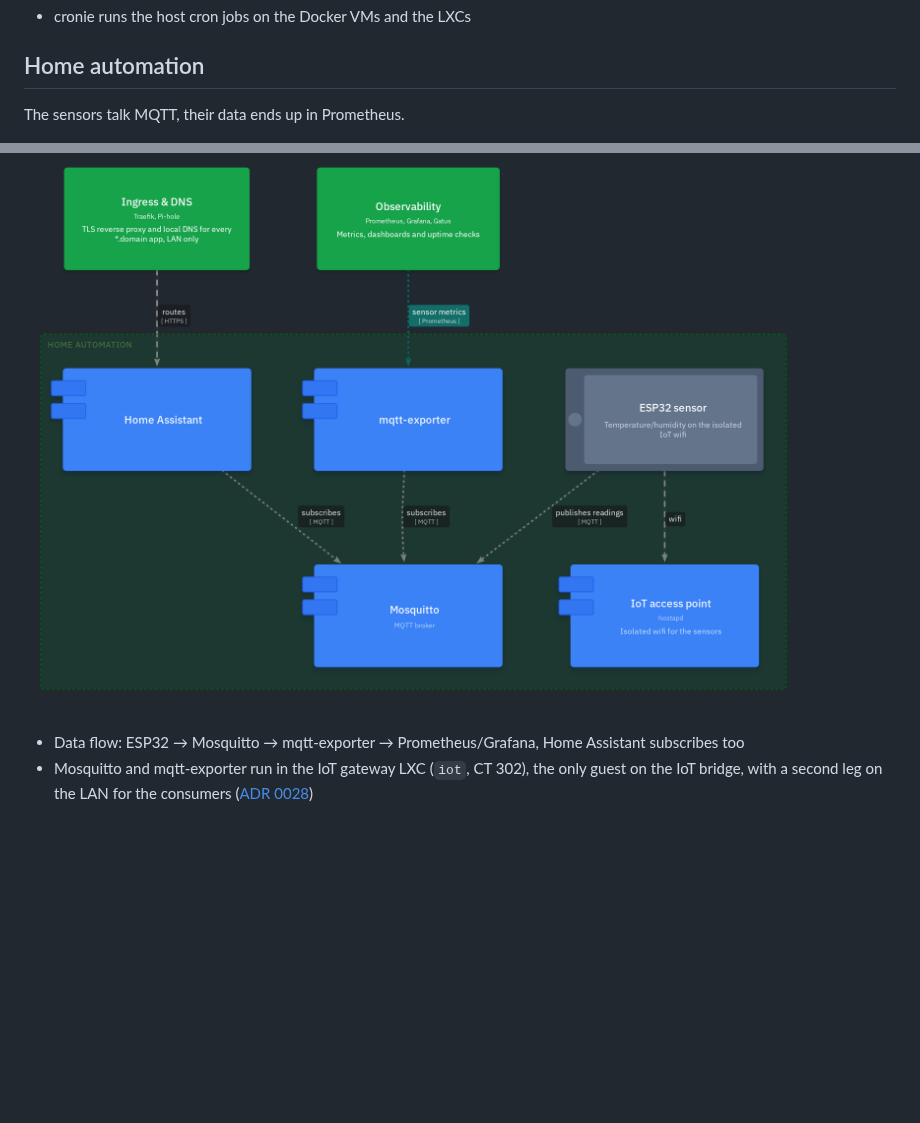
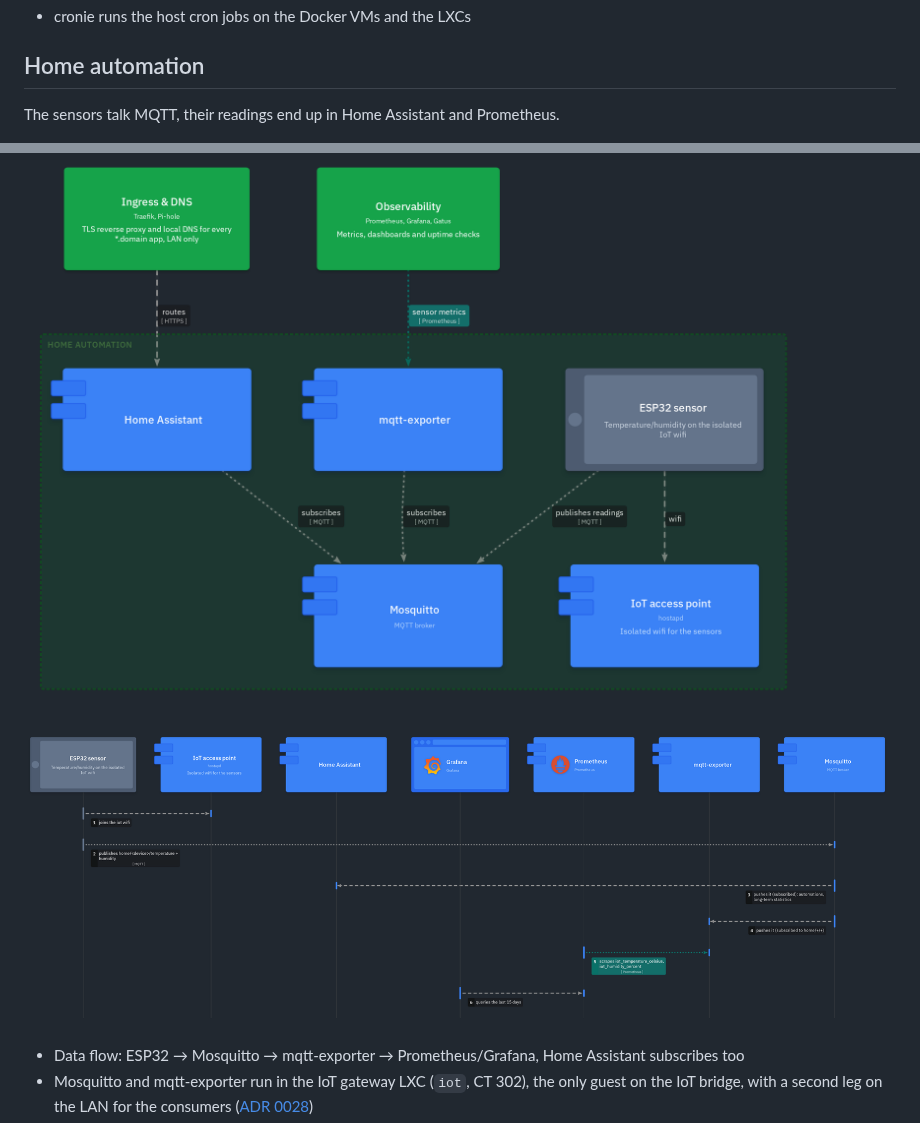
Before and after one commit to yaml-0x74696d/homelab, a Markdown page: docs/architecture.md, 2 parts joined by grey strips. Rendered like a GitHub page; pictures changed too: docs/img/sensor-reading.png (added); blank space fills up the shorter version.

```diff
--- a/docs/architecture.md
+++ b/docs/architecture.md
@@ -258,9 +258,11 @@ Cron:
 
 ## Home automation
 
-The sensors talk MQTT, their data ends up in Prometheus.
+The sensors talk MQTT, their readings end up in Home Assistant and Prometheus.
 
 ![](img/automation.png)
+
+![](img/sensor-reading.png)
 
 - Data flow: ESP32 → Mosquitto → mqtt-exporter → Prometheus/Grafana, Home Assistant subscribes too
 - Mosquitto and mqtt-exporter run in the IoT gateway LXC (`iot`, CT 302), the only guest on the IoT bridge, with a second leg on the LAN for the consumers ([ADR 0028](adr/0028-iot-gateway-lxc.md))
```
Also changed, not shown: README.md (+1 -1 lines), 1 other file.
